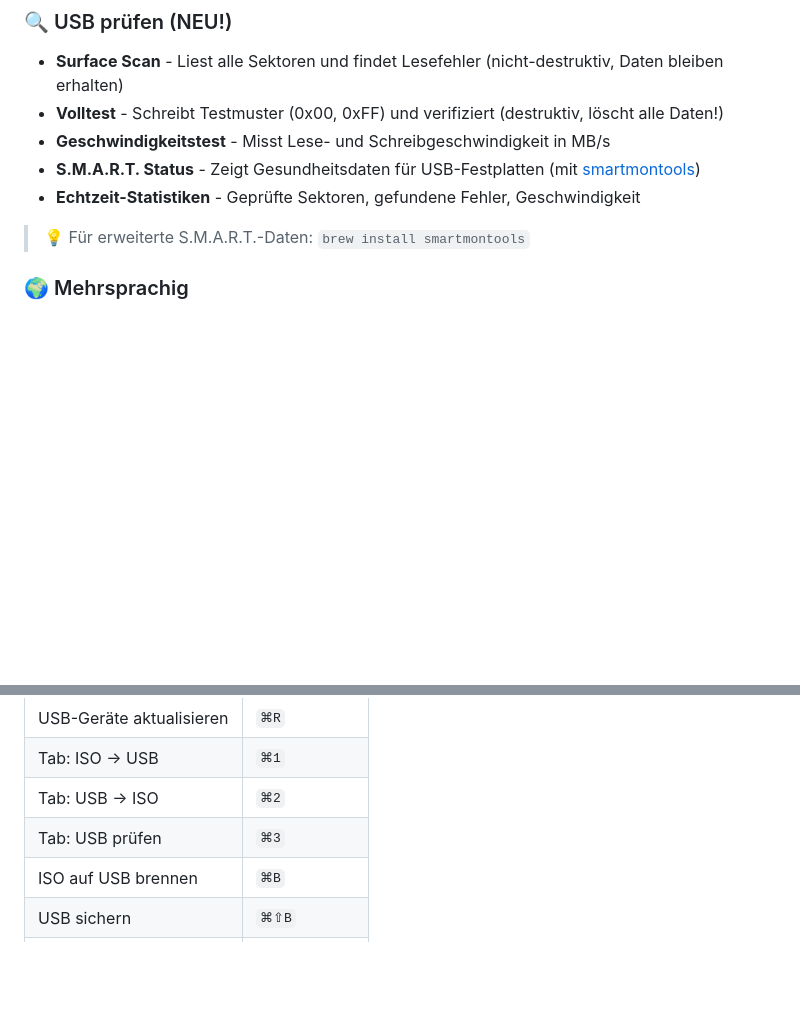
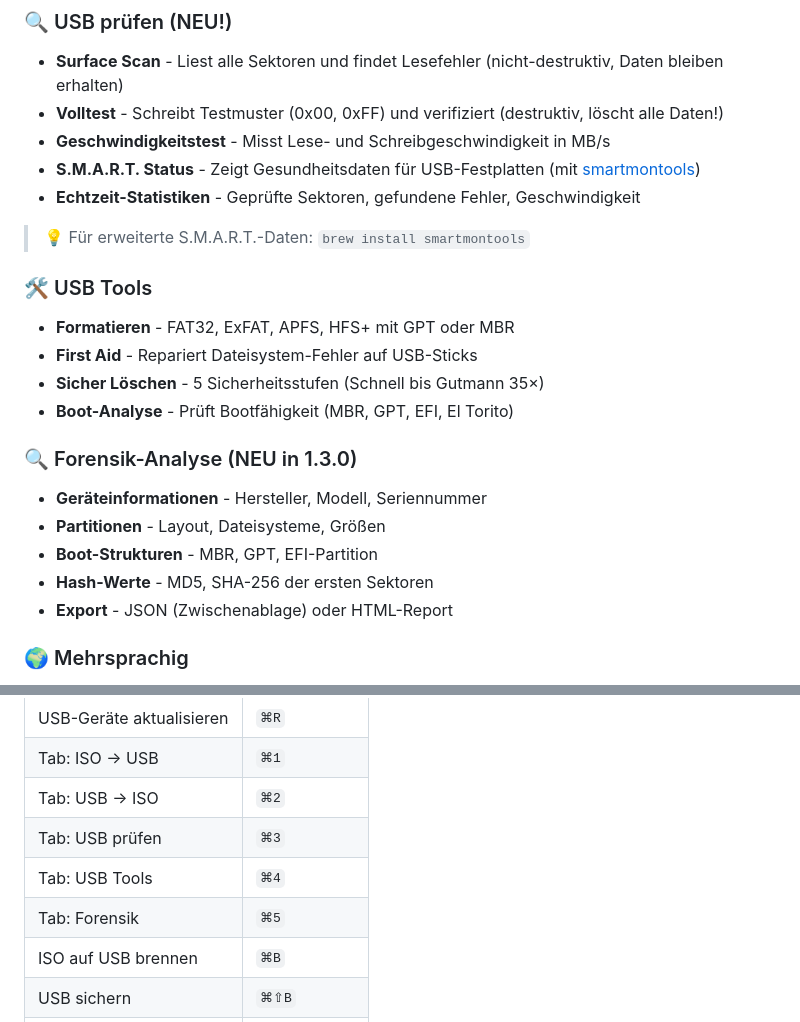
Before and after one commit to nojan01/burniso-tauri, a Markdown page: README.md, 2 parts joined by grey strips. Rendered like a GitHub page; blank space fills up the shorter version.

Commit message:
README: USB Tools, Forensik-Tab, neue Tastenkürzel dokumentiert

```diff
--- a/README.md
+++ b/README.md
@@ -41,6 +41,19 @@
 - **Echtzeit-Statistiken** - Geprüfte Sektoren, gefundene Fehler, Geschwindigkeit
 
 > 💡 Für erweiterte S.M.A.R.T.-Daten: `brew install smartmontools`
+
+### 🛠️ USB Tools
+- **Formatieren** - FAT32, ExFAT, APFS, HFS+ mit GPT oder MBR
+- **First Aid** - Repariert Dateisystem-Fehler auf USB-Sticks
+- **Sicher Löschen** - 5 Sicherheitsstufen (Schnell bis Gutmann 35×)
+- **Boot-Analyse** - Prüft Bootfähigkeit (MBR, GPT, EFI, El Torito)
+
+### 🔍 Forensik-Analyse (NEU in 1.3.0)
+- **Geräteinformationen** - Hersteller, Modell, Seriennummer
+- **Partitionen** - Layout, Dateisysteme, Größen
+- **Boot-Strukturen** - MBR, GPT, EFI-Partition
+- **Hash-Werte** - MD5, SHA-256 der ersten Sektoren
+- **Export** - JSON (Zwischenablage) oder HTML-Report
 
 ### 🌍 Mehrsprachig
 - **Deutsch** und **English** - Umschaltbar über das Hilfe-Menü
@@ -159,6 +172,8 @@ cargo tauri build
 | Tab: ISO → USB | `⌘1` |
 | Tab: USB → ISO | `⌘2` |
 | Tab: USB prüfen | `⌘3` |
+| Tab: USB Tools | `⌘4` |
+| Tab: Forensik | `⌘5` |
 | ISO auf USB brennen | `⌘B` |
 | USB sichern | `⌘⇧B` |
 | USB-Diagnose starten | `⌘D` |
```
